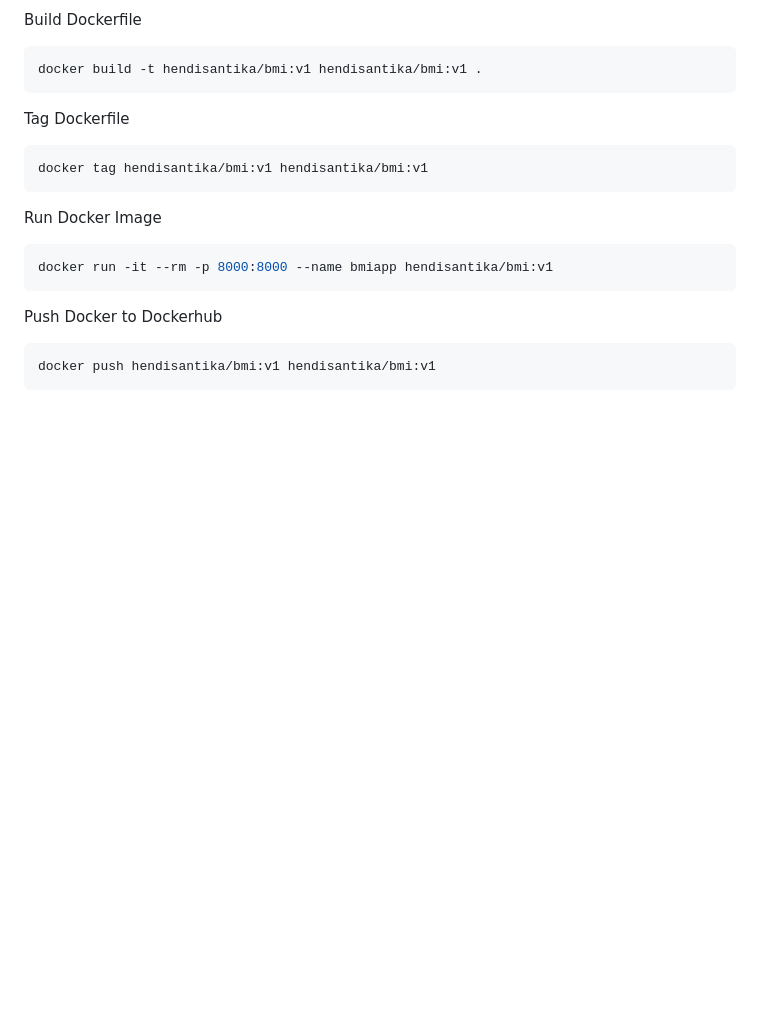
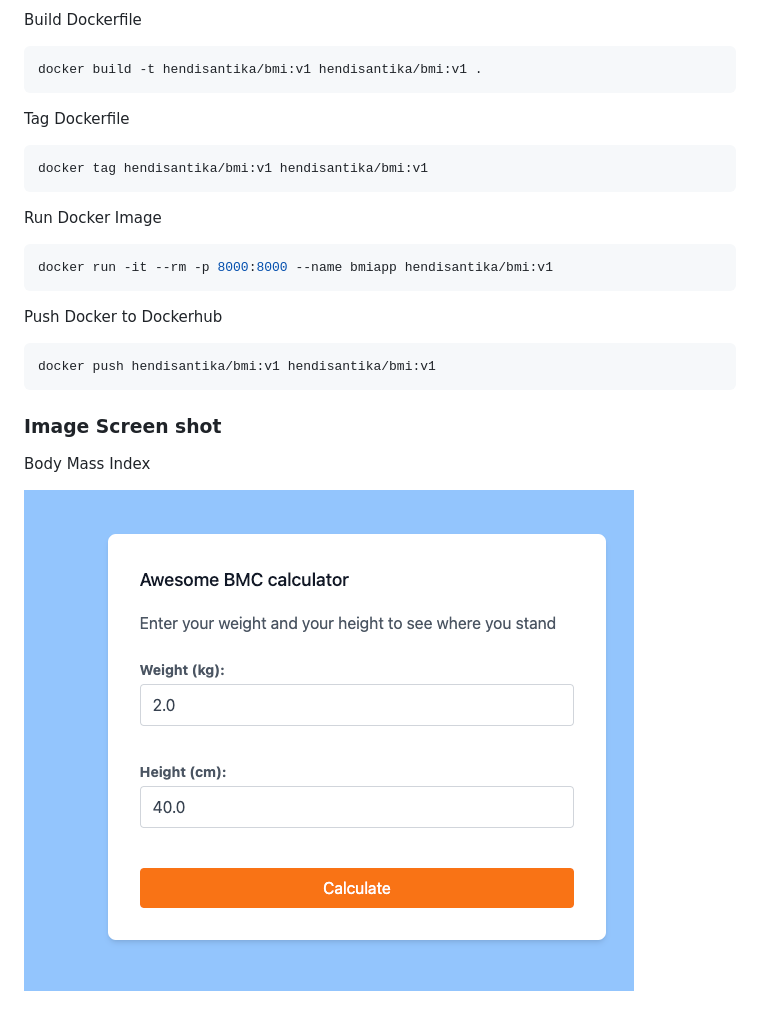
Before and after one commit to hendisantika/body-mass-index, a Markdown page: README.md, the part around the change. Drawn GitHub-style; pictures changed too: img/bmi.png (added); blank space fills up the shorter version.

````diff
--- a/README.md
+++ b/README.md
@@ -32,3 +32,9 @@ Push Docker to Dockerhub
 ```shell
 docker push hendisantika/bmi:v1 hendisantika/bmi:v1
 ```
+
+### Image Screen shot
+
+Body Mass Index
+
+![Body Mass Index](img/bmi.png "Body Mass Index")
````
